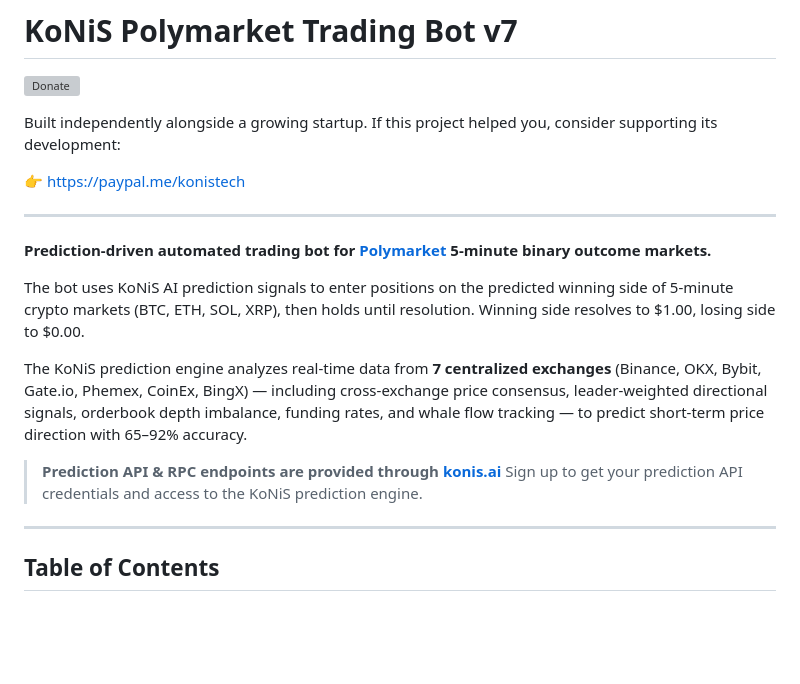
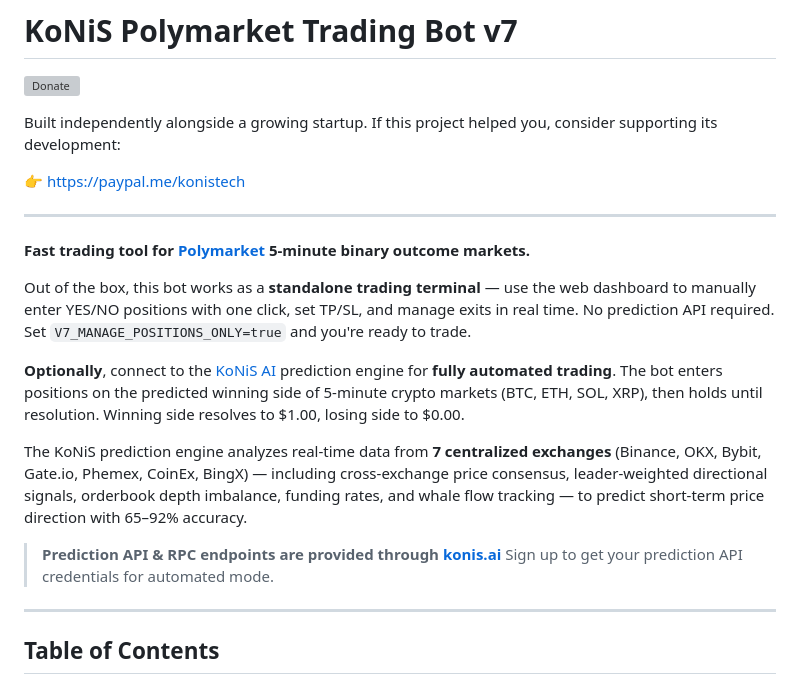
Before and after one commit to volyminhnhan/polymarket-opensource-trading-bot, a Markdown page: README.md, the part around the change. GitHub-like rendering; blank space fills up the shorter version; grey boxes are pictures that could not be loaded.

Commit message:
docs: emphasize standalone manual trading mode, konis.ai optional

```diff
--- a/README.md
+++ b/README.md
@@ -9,14 +9,16 @@ If this project helped you, consider supporting its development:
 
 ---
 
-**Prediction-driven automated trading bot for [Polymarket](https://polymarket.com) 5-minute binary outcome markets.**
+**Fast trading tool for [Polymarket](https://polymarket.com) 5-minute binary outcome markets.**
 
-The bot uses KoNiS AI prediction signals to enter positions on the predicted winning side of 5-minute crypto markets (BTC, ETH, SOL, XRP), then holds until resolution. Winning side resolves to $1.00, losing side to $0.00.
+Out of the box, this bot works as a **standalone trading terminal** — use the web dashboard to manually enter YES/NO positions with one click, set TP/SL, and manage exits in real time. No prediction API required. Set `V7_MANAGE_POSITIONS_ONLY=true` and you're ready to trade.
+
+**Optionally**, connect to the [KoNiS AI](https://konis.ai) prediction engine for **fully automated trading**. The bot enters positions on the predicted winning side of 5-minute crypto markets (BTC, ETH, SOL, XRP), then holds until resolution. Winning side resolves to $1.00, losing side to $0.00.
 
 The KoNiS prediction engine analyzes real-time data from **7 centralized exchanges** (Binance, OKX, Bybit, Gate.io, Phemex, CoinEx, BingX) — including cross-exchange price consensus, leader-weighted directional signals, orderbook depth imbalance, funding rates, and whale flow tracking — to predict short-term price direction with 65–92% accuracy.
 
 > **Prediction API & RPC endpoints are provided through [konis.ai](https://konis.ai)**
-> Sign up to get your prediction API credentials and access to the KoNiS prediction engine.
+> Sign up to get your prediction API credentials for automated mode.
 
 ---
 
```
